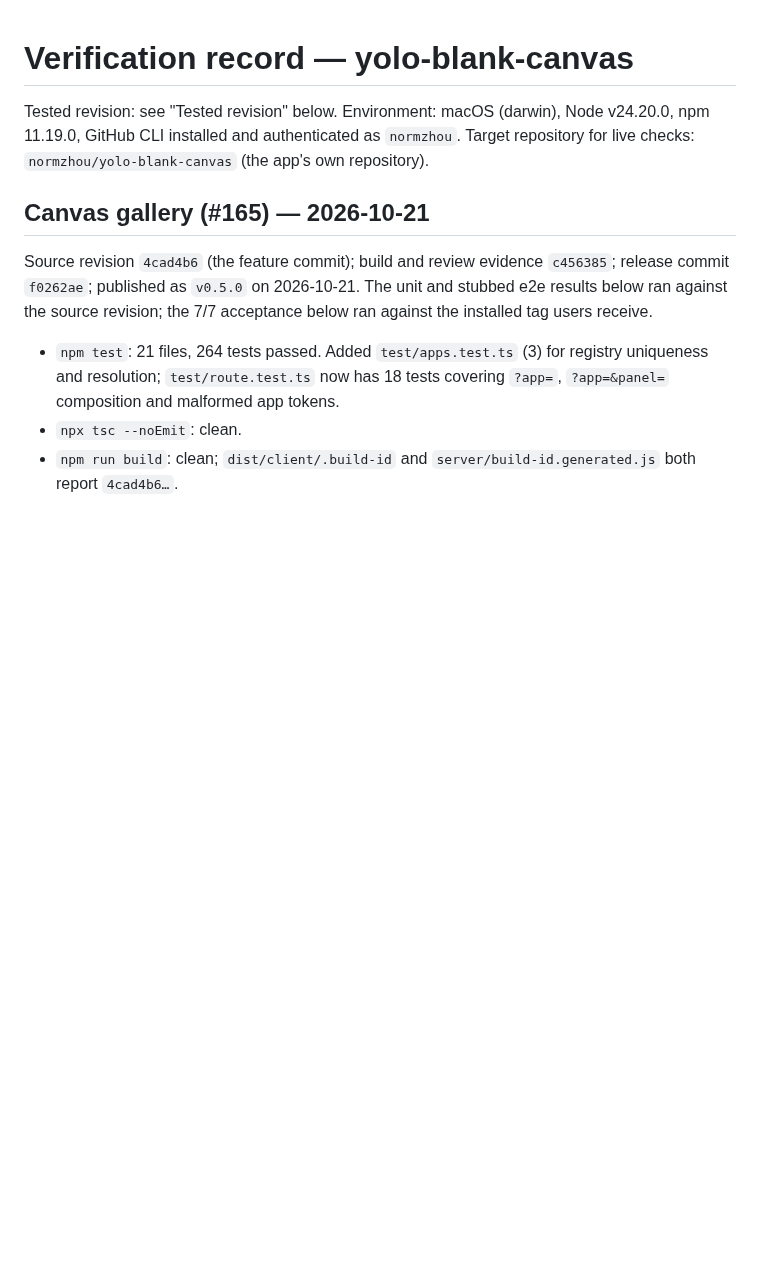
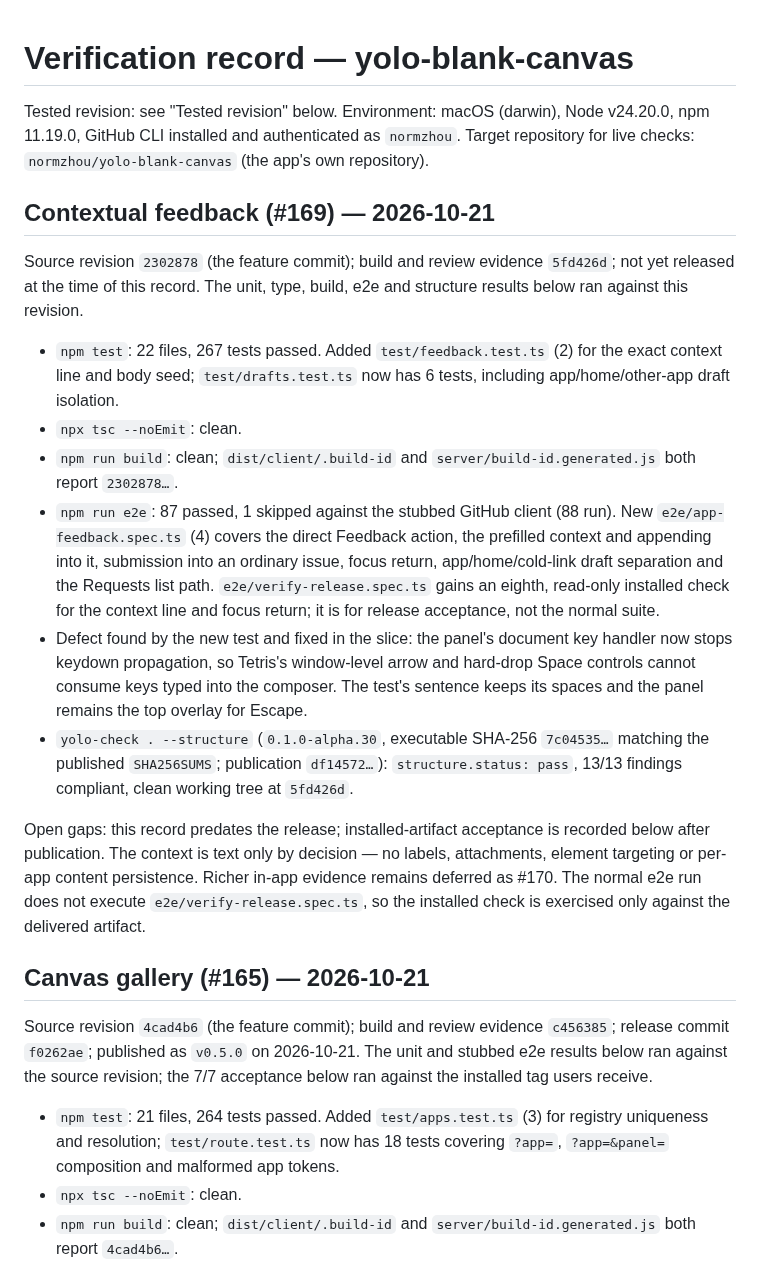
Before and after one commit to normzhou/yolo-blank-canvas, a Markdown page: docs/verification.md, the part around the change. GitHub-like rendering; blank space fills up the shorter version.

Commit message:
Record verification for contextual feedback

```diff
--- a/docs/verification.md
+++ b/docs/verification.md
@@ -3,6 +3,42 @@
 Tested revision: see "Tested revision" below.
 Environment: macOS (darwin), Node v24.20.0, npm 11.19.0, GitHub CLI installed and authenticated as `normzhou`.
 Target repository for live checks: `normzhou/yolo-blank-canvas` (the app's own repository).
+
+## Contextual feedback (#169) — 2026-10-21
+
+Source revision `2302878` (the feature commit); build and review evidence
+`5fd426d`; not yet released at the time of this record. The unit, type, build,
+e2e and structure results below ran against this revision.
+
+- `npm test`: 22 files, 267 tests passed. Added `test/feedback.test.ts` (2) for
+  the exact context line and body seed; `test/drafts.test.ts` now has 6 tests,
+  including app/home/other-app draft isolation.
+- `npx tsc --noEmit`: clean.
+- `npm run build`: clean; `dist/client/.build-id` and
+  `server/build-id.generated.js` both report `2302878…`.
+- `npm run e2e`: 87 passed, 1 skipped against the stubbed GitHub client (88
+  run). New `e2e/app-feedback.spec.ts` (4) covers the direct Feedback action,
+  the prefilled context and appending into it, submission into an ordinary
+  issue, focus return, app/home/cold-link draft separation and the Requests
+  list path. `e2e/verify-release.spec.ts` gains an eighth, read-only installed
+  check for the context line and focus return; it is for release acceptance,
+  not the normal suite.
+- Defect found by the new test and fixed in the slice: the panel's document
+  key handler now stops keydown propagation, so Tetris's window-level arrow and
+  hard-drop Space controls cannot consume keys typed into the composer. The
+  test's sentence keeps its spaces and the panel remains the top overlay for
+  Escape.
+- `yolo-check . --structure` (`0.1.0-alpha.30`, executable SHA-256
+  `7c04535…` matching the published `SHA256SUMS`; publication `df14572…`):
+  `structure.status: pass`, 13/13 findings compliant, clean working tree at
+  `5fd426d`.
+
+Open gaps: this record predates the release; installed-artifact acceptance is
+recorded below after publication. The context is text only by decision — no
+labels, attachments, element targeting or per-app content persistence. Richer
+in-app evidence remains deferred as #170. The normal e2e run does not execute
+`e2e/verify-release.spec.ts`, so the installed check is exercised only against
+the delivered artifact.
 
 ## Canvas gallery (#165) — 2026-10-21
 
```
